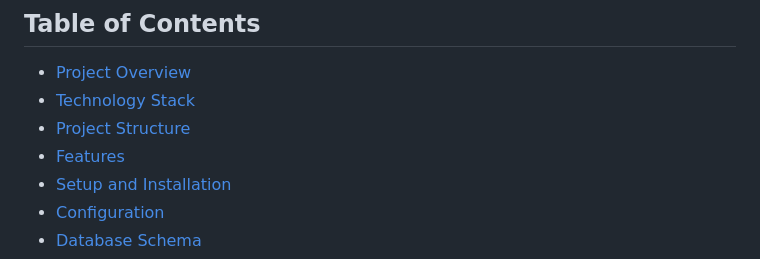
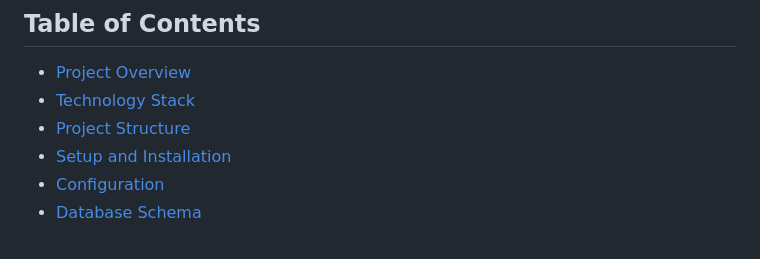
Before and after one commit to idanidan29/MVC-project, a Markdown page: README.md, the part around the change. Rendered like a GitHub page.

```diff
--- a/README.md
+++ b/README.md
@@ -6,7 +6,6 @@ A comprehensive ASP.NET Core MVC web application for managing travel trips, book
 - [Project Overview](#project-overview)
 - [Technology Stack](#technology-stack)
 - [Project Structure](#project-structure)
-- [Features](#features)
 - [Setup and Installation](#setup-and-installation)
 - [Configuration](#configuration)
 - [Database Schema](#database-schema)
```
